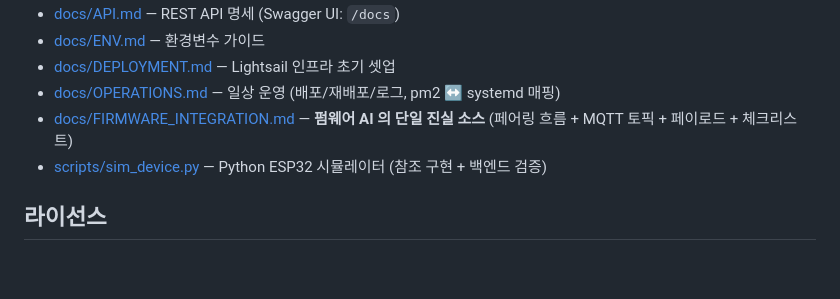
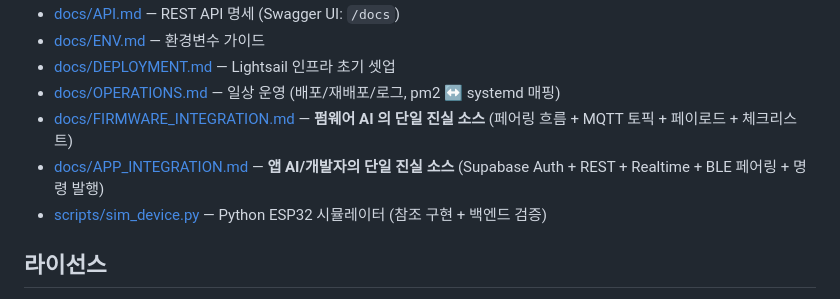
Before and after one commit to gwanhun/terra-server, a Markdown page: README.md, the part around the change. Rendered like a GitHub page; blank space fills up the shorter version.

```diff
--- a/README.md
+++ b/README.md
@@ -110,6 +110,7 @@ terra-server/
 - [docs/DEPLOYMENT.md](docs/DEPLOYMENT.md) — Lightsail 인프라 초기 셋업
 - [docs/OPERATIONS.md](docs/OPERATIONS.md) — 일상 운영 (배포/재배포/로그, pm2 ↔ systemd 매핑)
 - [docs/FIRMWARE_INTEGRATION.md](docs/FIRMWARE_INTEGRATION.md) — **펌웨어 AI 의 단일 진실 소스** (페어링 흐름 + MQTT 토픽 + 페이로드 + 체크리스트)
+- [docs/APP_INTEGRATION.md](docs/APP_INTEGRATION.md) — **앱 AI/개발자의 단일 진실 소스** (Supabase Auth + REST + Realtime + BLE 페어링 + 명령 발행)
 - [scripts/sim_device.py](scripts/sim_device.py) — Python ESP32 시뮬레이터 (참조 구현 + 백엔드 검증)
 
 ## 라이선스
```
Also changed, not shown: docs/APP_INTEGRATION.md (added, +471 -0 lines).
